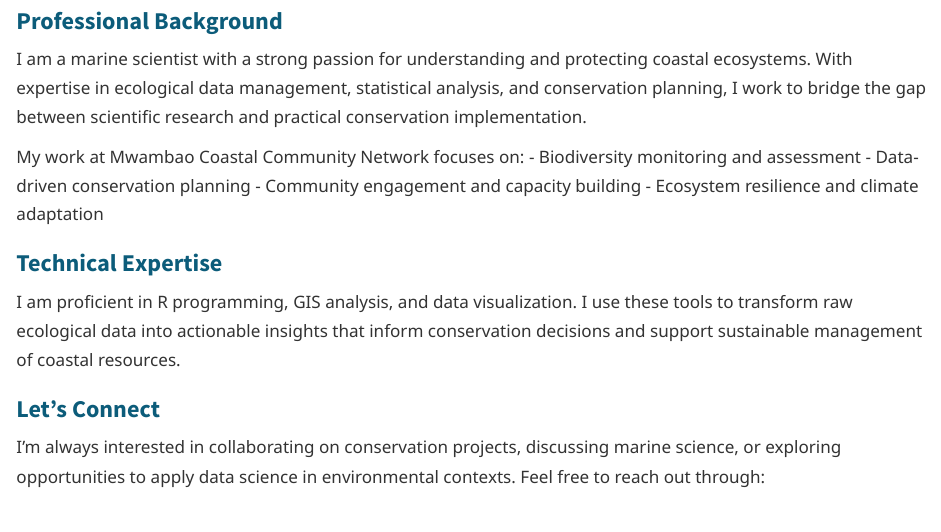
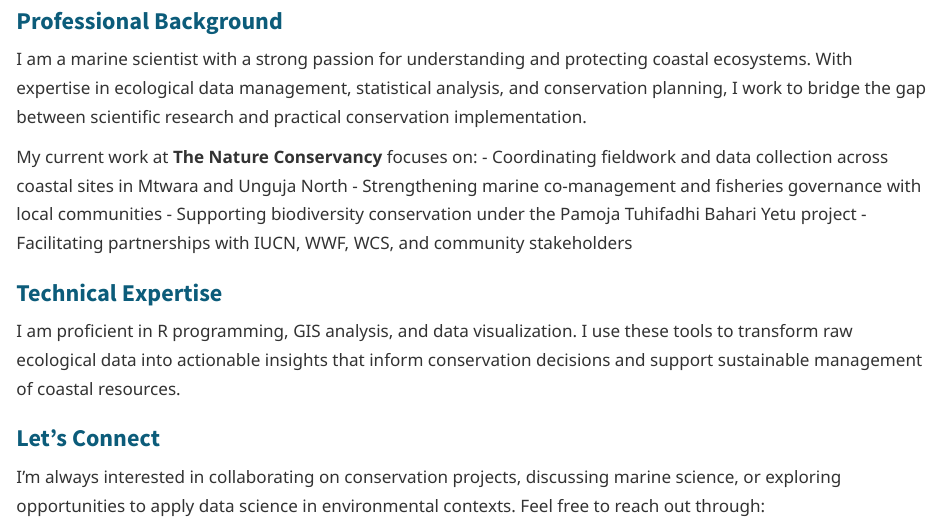
Before and after one commit to Laurian-Kaijage/Test-website, a Quarto document (about.qmd): the page in a window 1100 px wide, from 320 px down. Rendered offline with R 4.5, knitr and Pandoc in place of Quarto, with nearby package versions.

Commit message:
Update About page: professional background now reflects TNC role
Co-Authored-By: Claude Sonnet 4.6 <noreply@anthropic.com>

```diff
--- a/about.qmd
+++ b/about.qmd
@@ -16,11 +16,11 @@ This website serves as a portfolio and professional CV showcasing my work in mar
 
 I am a marine scientist with a strong passion for understanding and protecting coastal ecosystems. With expertise in ecological data management, statistical analysis, and conservation planning, I work to bridge the gap between scientific research and practical conservation implementation.
 
-My work at Mwambao Coastal Community Network focuses on:
-- Biodiversity monitoring and assessment
-- Data-driven conservation planning
-- Community engagement and capacity building
-- Ecosystem resilience and climate adaptation
+My current work at **The Nature Conservancy** focuses on:
+- Coordinating fieldwork and data collection across coastal sites in Mtwara and Unguja North
+- Strengthening marine co-management and fisheries governance with local communities
+- Supporting biodiversity conservation under the Pamoja Tuhifadhi Bahari Yetu project
+- Facilitating partnerships with IUCN, WWF, WCS, and community stakeholders
 
 ### Technical Expertise
 
```
Also changed, not shown: docs/search.json, 2 other files.
